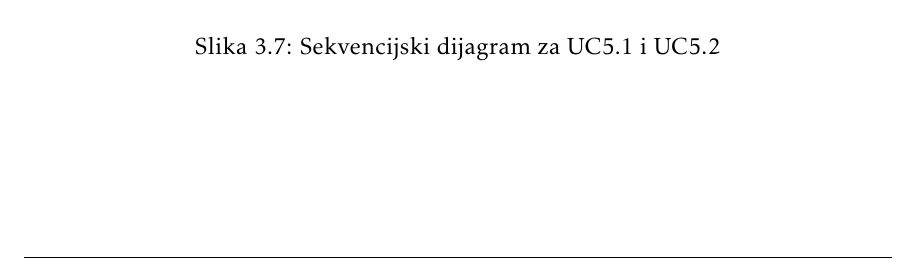
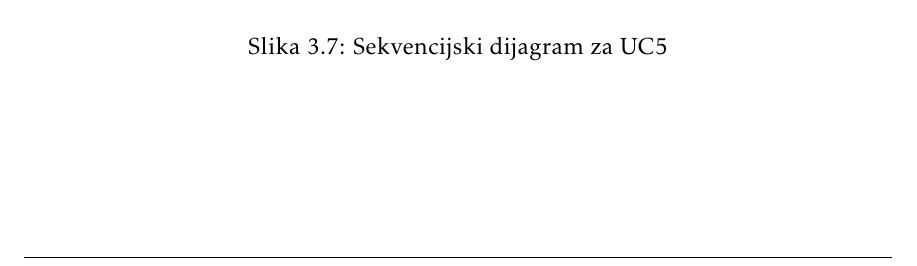
Before and after one commit to bacetara/Tarantule, a LaTeX document (dokumentacija/PROGI_2023_Tarantule.tex, which reads dokumentacija/Specifikacija_programske_potpore.tex): part of page 42 of 69, cut so that both start at the same text. Compiled offline with pdfLaTeX.

Commit message:
changes to diagrams

```diff
--- a/dokumentacija/Specifikacija_programske_potpore.tex
+++ b/dokumentacija/Specifikacija_programske_potpore.tex
@@ -1254,7 +1254,7 @@
 				\begin{figure}[H]
 					\includegraphics[scale=0.6]{dijagrami/OsobniPodatci.PNG} %veličina slike u odnosu na originalnu datoteku i pozicija slike
 					\centering
-					\caption{Sekvencijski dijagram za UC5.1 i UC5.2}
+					\caption{Sekvencijski dijagram za UC5}
 					\label{fig:sekvencijski1}
 				\end{figure}
 
```
Also changed, not shown: dokumentacija/dijagrami/UCadmin.png, dokumentacija/dijagrami/UClijecnik.png, dokumentacija/dijagrami/UCpedijatar.png, dokumentacija/dijagrami/UCroditelj.png.
